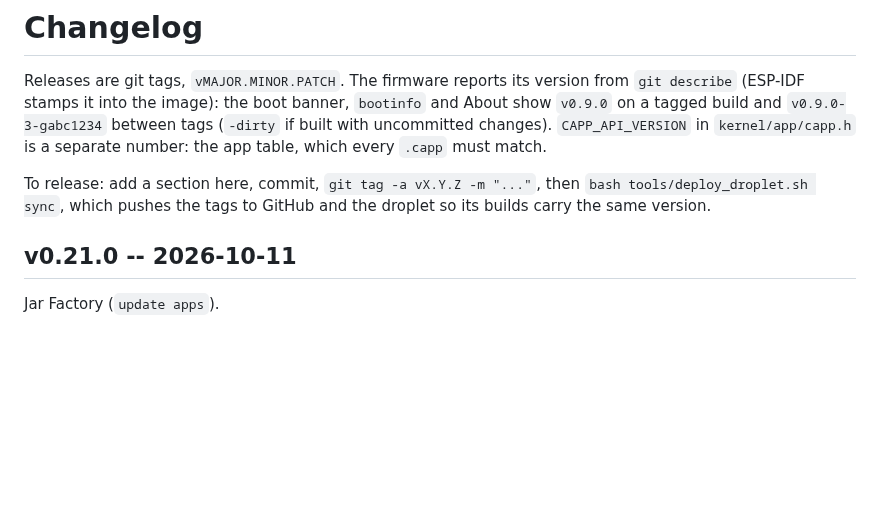
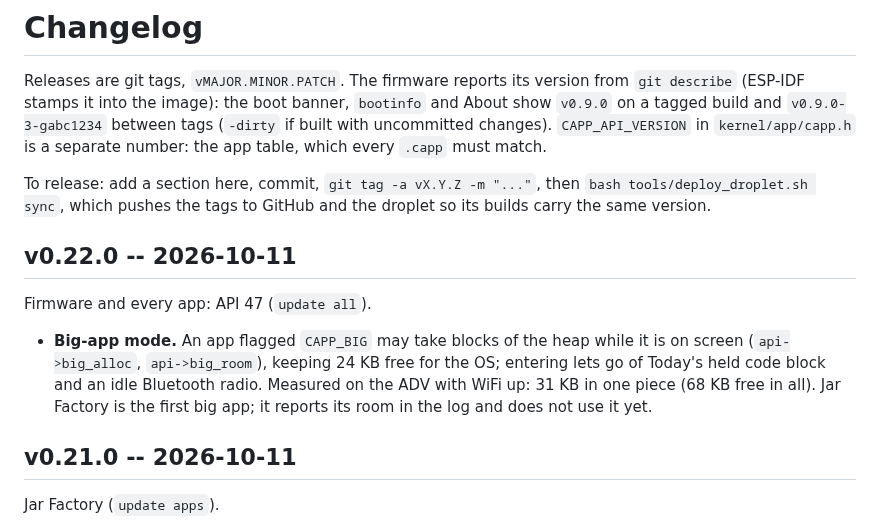
Before and after one commit to aprowe/cardos, a Markdown page: CHANGELOG.md, the part around the change. Drawn GitHub-style; blank space fills up the shorter version.

Commit message:
Changelog: v0.22.0, big-app mode (API 47)
Co-Authored-By: Claude Opus 5.5 (1M context) <noreply@anthropic.com>

```diff
--- a/CHANGELOG.md
+++ b/CHANGELOG.md
@@ -10,6 +10,17 @@ the app table, which every `.capp` must match.
 To release: add a section here, commit, `git tag -a vX.Y.Z -m "..."`, then
 `bash tools/deploy_droplet.sh sync`, which pushes the tags to GitHub and the
 droplet so its builds carry the same version.
+
+## v0.22.0 -- 2026-10-11
+
+Firmware and every app: API 47 (`update all`).
+
+- **Big-app mode.** An app flagged `CAPP_BIG` may take blocks of the heap
+  while it is on screen (`api->big_alloc`, `api->big_room`), keeping 24 KB
+  free for the OS; entering lets go of Today's held code block and an idle
+  Bluetooth radio. Measured on the ADV with WiFi up: 31 KB in one piece
+  (68 KB free in all). Jar Factory is the first big app; it reports its room
+  in the log and does not use it yet.
 
 ## v0.21.0 -- 2026-10-11
 
```
